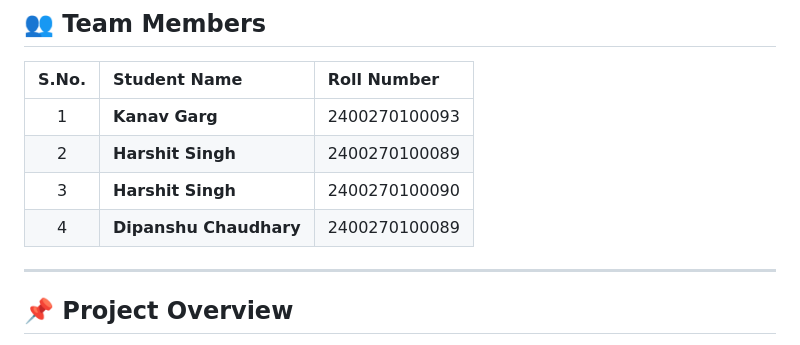
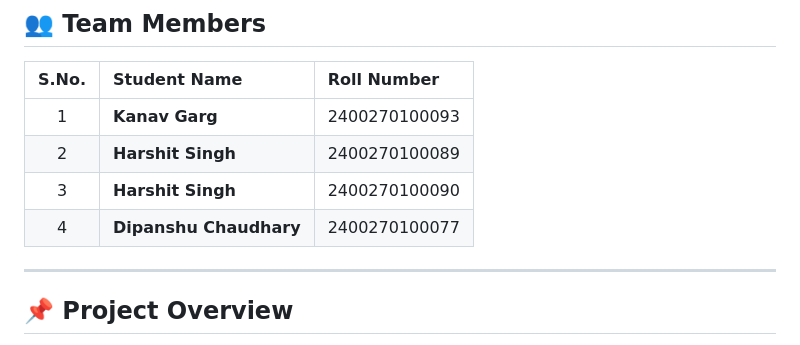
Before and after one commit to KanavGarg11/vitalscan-ai, a Markdown page: README.md, the part around the change. GitHub-like rendering.

```diff
--- a/README.md
+++ b/README.md
@@ -12,7 +12,7 @@
 | 1 | **Kanav Garg** | 2400270100093 |
 | 2 | **Harshit Singh** | 2400270100089 |
 | 3 | **Harshit Singh** | 2400270100090 |
-| 4 | **Dipanshu Chaudhary** | 2400270100089 |
+| 4 | **Dipanshu Chaudhary** | 2400270100077 |
 
 ---
 
```
